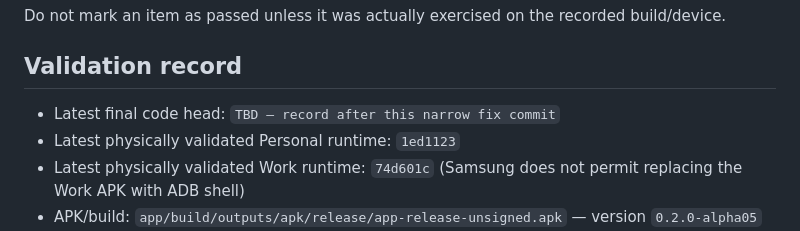
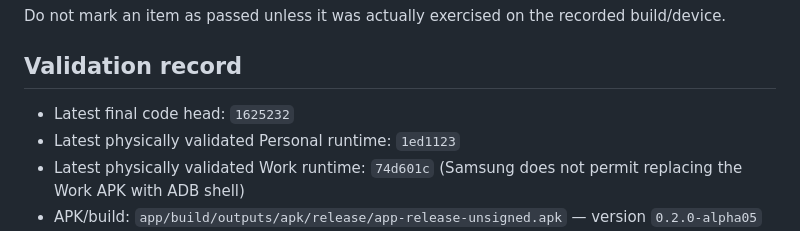
Before and after one commit to Stem0794/harbor, a Markdown page: docs/design/PR6_FINAL_VALIDATION_CHECKLIST.md, the part around the change. GitHub-like rendering.

Commit message:
Record final narrow-fix validation head

```diff
--- a/docs/design/PR6_FINAL_VALIDATION_CHECKLIST.md
+++ b/docs/design/PR6_FINAL_VALIDATION_CHECKLIST.md
@@ -6,7 +6,7 @@ Do not mark an item as passed unless it was actually exercised on the recorded b
 
 ## Validation record
 
-- Latest final code head: `TBD — record after this narrow fix commit`
+- Latest final code head: `1625232`
 - Latest physically validated Personal runtime: `1ed1123`
 - Latest physically validated Work runtime: `74d601c` (Samsung does not permit replacing the Work APK with ADB shell)
 - APK/build: `app/build/outputs/apk/release/app-release-unsigned.apk` — version `0.2.0-alpha05` (versionCode `7`)
```
